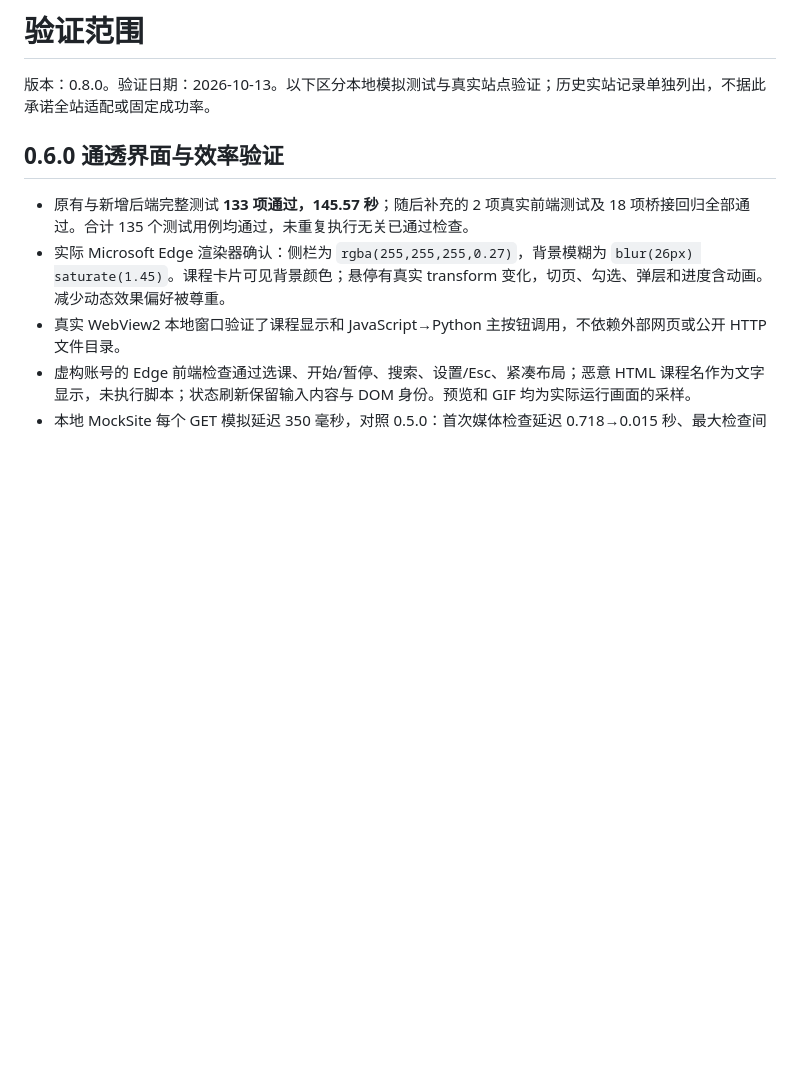
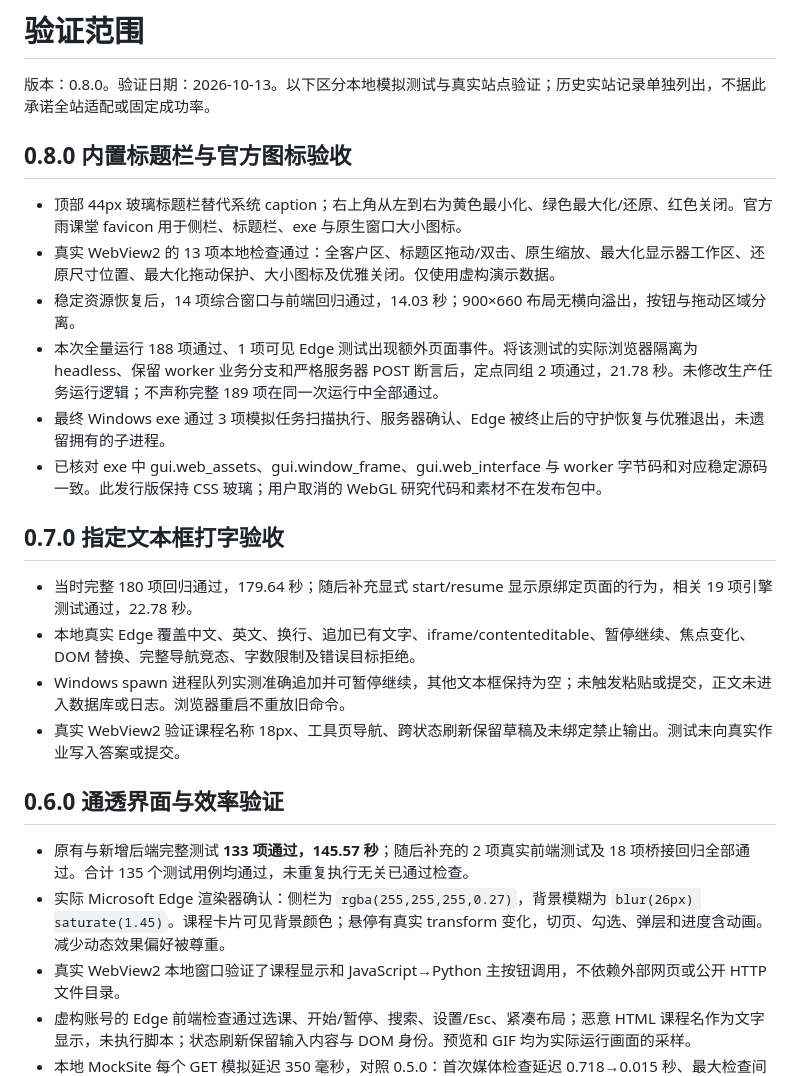
Before and after one commit to ygstgddr/RainClassroomBot, a Markdown page: VALIDATION.md, the part around the change. GitHub-like rendering; blank space fills up the shorter version.

Commit message:
Document verified v0.8.0 window and packaging checks

```diff
--- a/VALIDATION.md
+++ b/VALIDATION.md
@@ -1,6 +1,22 @@
 # 验证范围
 
 版本：0.8.0。验证日期：2026-10-13。以下区分本地模拟测试与真实站点验证；历史实站记录单独列出，不据此承诺全站适配或固定成功率。
+
+## 0.8.0 内置标题栏与官方图标验收
+
+- 顶部 44px 玻璃标题栏替代系统 caption；右上角从左到右为黄色最小化、绿色最大化/还原、红色关闭。官方雨课堂 favicon 用于侧栏、标题栏、exe 与原生窗口大小图标。
+- 真实 WebView2 的 13 项本地检查通过：全客户区、标题区拖动/双击、原生缩放、最大化显示器工作区、还原尺寸位置、最大化拖动保护、大小图标及优雅关闭。仅使用虚构演示数据。
+- 稳定资源恢复后，14 项综合窗口与前端回归通过，14.03 秒；900×660 布局无横向溢出，按钮与拖动区域分离。
+- 本次全量运行 188 项通过、1 项可见 Edge 测试出现额外页面事件。将该测试的实际浏览器隔离为 headless、保留 worker 业务分支和严格服务器 POST 断言后，定点同组 2 项通过，21.78 秒。未修改生产任务运行逻辑；不声称完整 189 项在同一次运行中全部通过。
+- 最终 Windows exe 通过 3 项模拟任务扫描执行、服务器确认、Edge 被终止后的守护恢复与优雅退出，未遗留拥有的子进程。
+- 已核对 exe 中 gui.web_assets、gui.window_frame、gui.web_interface 与 worker 字节码和对应稳定源码一致。此发行版保持 CSS 玻璃；用户取消的 WebGL 研究代码和素材不在发布包中。
+
+## 0.7.0 指定文本框打字验收
+
+- 当时完整 180 项回归通过，179.64 秒；随后补充显式 start/resume 显示原绑定页面的行为，相关 19 项引擎测试通过，22.78 秒。
+- 本地真实 Edge 覆盖中文、英文、换行、追加已有文字、iframe/contenteditable、暂停继续、焦点变化、DOM 替换、完整导航竞态、字数限制及错误目标拒绝。
+- Windows spawn 进程队列实测准确追加并可暂停继续，其他文本框保持为空；未触发粘贴或提交，正文未进入数据库或日志。浏览器重启不重放旧命令。
+- 真实 WebView2 验证课程名称 18px、工具页导航、跨状态刷新保留草稿及未绑定禁止输出。测试未向真实作业写入答案或提交。
 
 ## 0.6.0 通透界面与效率验证
 
```
